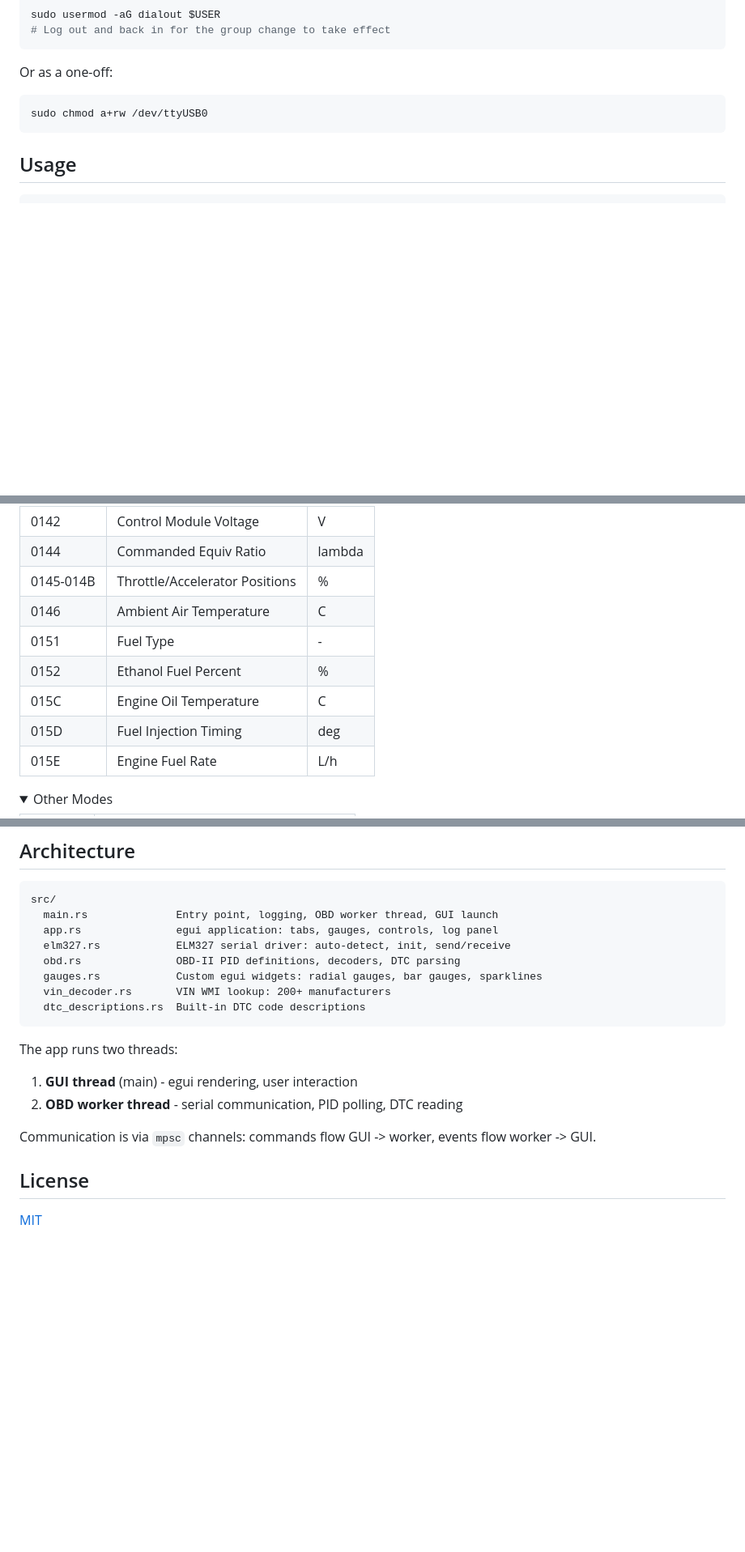
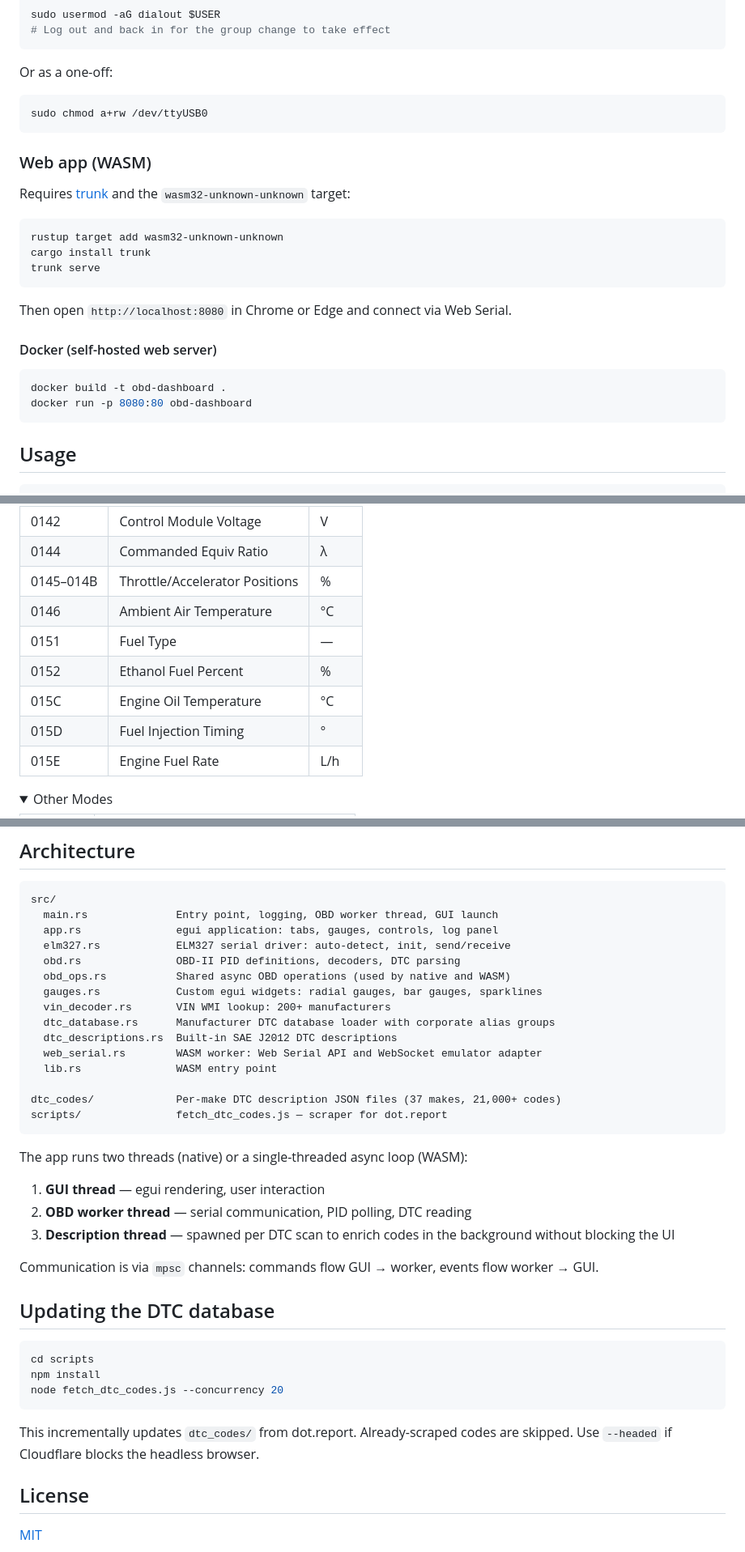
Before and after one commit to kierandrewett/obd, a Markdown page: README.md, 3 parts joined by grey strips. Shown at 81% size. Rendered like a GitHub page; folded sections open; blank space fills up the shorter version.

Commit message:
Update README with WASM, DTC enrichment, and architecture details

````diff
--- a/README.md
+++ b/README.md
@@ -74,6 +76,25 @@ Or as a one-off:
 sudo chmod a+rw /dev/ttyUSB0
 ```
 
+### Web app (WASM)
+
+Requires [trunk](https://trunkrs.dev/) and the `wasm32-unknown-unknown` target:
+
+```bash
+rustup target add wasm32-unknown-unknown
+cargo install trunk
+trunk serve
+```
+
+Then open `http://localhost:8080` in Chrome or Edge and connect via Web Serial.
+
+#### Docker (self-hosted web server)
+
+```bash
+docker build -t obd-dashboard .
+docker run -p 8080:80 obd-dashboard
+```
+
 ## Usage
 
 ```bash
@@ -144,11 +177,11 @@ This is also written to `obd-debug.log` and stdout, so you can pipe it to an LLM
 | 0142 | Control Module Voltage | V |
-| 0144 | Commanded Equiv Ratio | lambda |
-| 0145-014B | Throttle/Accelerator Positions | % |
-| 0146 | Ambient Air Temperature | C |
-| 0151 | Fuel Type | - |
+| 0144 | Commanded Equiv Ratio | λ |
+| 0145–014B | Throttle/Accelerator Positions | % |
+| 0146 | Ambient Air Temperature | °C |
+| 0151 | Fuel Type | — |
 | 0152 | Ethanol Fuel Percent | % |
-| 015C | Engine Oil Temperature | C |
-| 015D | Fuel Injection Timing | deg |
+| 015C | Engine Oil Temperature | °C |
+| 015D | Fuel Injection Timing | ° |
 | 015E | Engine Fuel Rate | L/h |
 
 </details>
@@ -174,16 +207,35 @@ src/
   app.rs               egui application: tabs, gauges, controls, log panel
   elm327.rs            ELM327 serial driver: auto-detect, init, send/receive
   obd.rs               OBD-II PID definitions, decoders, DTC parsing
+  obd_ops.rs           Shared async OBD operations (used by native and WASM)
   gauges.rs            Custom egui widgets: radial gauges, bar gauges, sparklines
   vin_decoder.rs       VIN WMI lookup: 200+ manufacturers
-  dtc_descriptions.rs  Built-in DTC code descriptions
+  dtc_database.rs      Manufacturer DTC database loader with corporate alias groups
+  dtc_descriptions.rs  Built-in SAE J2012 DTC descriptions
+  web_serial.rs        WASM worker: Web Serial API and WebSocket emulator adapter
+  lib.rs               WASM entry point
+
+dtc_codes/             Per-make DTC description JSON files (37 makes, 21,000+ codes)
+scripts/               fetch_dtc_codes.js — scraper for dot.report
 ```
 
-The app runs two threads:
-1. **GUI thread** (main) - egui rendering, user interaction
-2. **OBD worker thread** - serial communication, PID polling, DTC reading
+The app runs two threads (native) or a single-threaded async loop (WASM):
 
-Communication is via `mpsc` channels: commands flow GUI -> worker, events flow worker -> GUI.
+1. **GUI thread** — egui rendering, user interaction
+2. **OBD worker thread** — serial communication, PID polling, DTC reading
+3. **Description thread** — spawned per DTC scan to enrich codes in the background without blocking the UI
+
+Communication is via `mpsc` channels: commands flow GUI → worker, events flow worker → GUI.
+
+## Updating the DTC database
+
+```bash
+cd scripts
+npm install
+node fetch_dtc_codes.js --concurrency 20
+```
+
+This incrementally updates `dtc_codes/` from dot.report. Already-scraped codes are skipped. Use `--headed` if Cloudflare blocks the headless browser.
 
 ## License
 
````
Also changed, not shown: other parts of README.md (+23 -9 lines).
